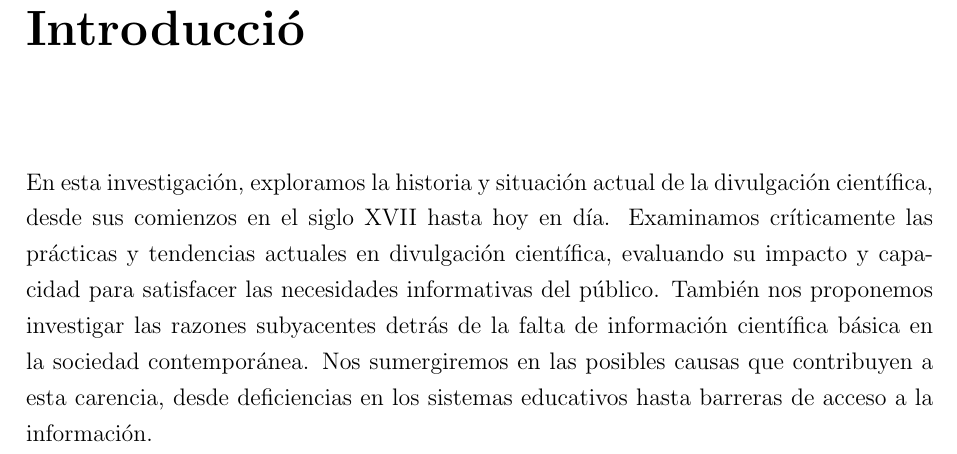
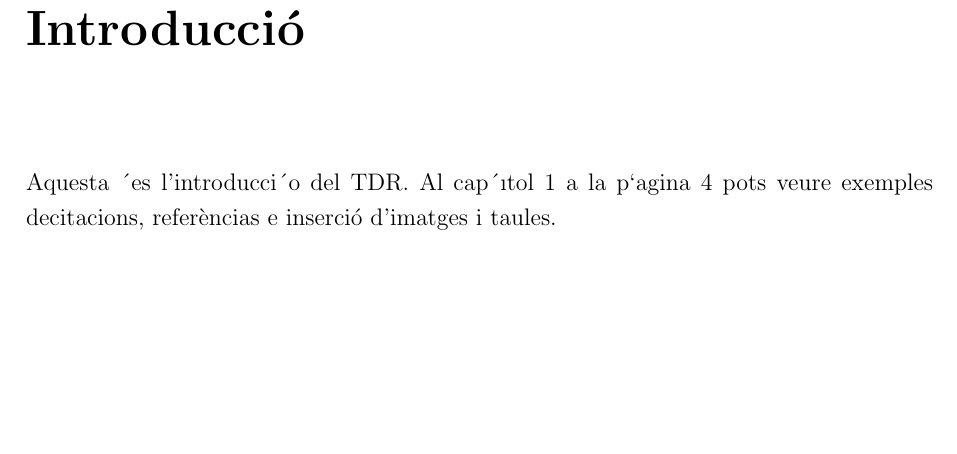
Before and after one commit to noe-calgra/tdr_base, a LaTeX document (latex/tdr.tex, which reads latex/sections/introduccio.tex): part of page 4 of 16, cut so that both start at the same text, the shorter picture padded with empty space. Compiled offline with pdfLaTeX.

Commit message:
introduccio.tex

```diff
--- a/latex/sections/introduccio.tex
+++ b/latex/sections/introduccio.tex
@@ -1 +1 @@
-En esta investigación, exploramos la historia y situación actual de la divulgación científica, desde sus comienzos en el siglo XVII hasta hoy en día. Examinamos críticamente las prácticas y tendencias actuales en divulgación científica, evaluando su impacto y capacidad para satisfacer las necesidades informativas del público. También nos proponemos investigar las razones subyacentes detrás de la falta de información científica básica en la sociedad contemporánea. Nos sumergiremos en las posibles causas que contribuyen a esta carencia, desde deficiencias en los sistemas educativos hasta barreras de acceso a la información.
+Aquesta ´es l’introducci´o del TDR. Al cap´ıtol 1 a la p`agina 4 pots veure exemples decitacions, referèncias e inserció d’imatges i taules.
```
